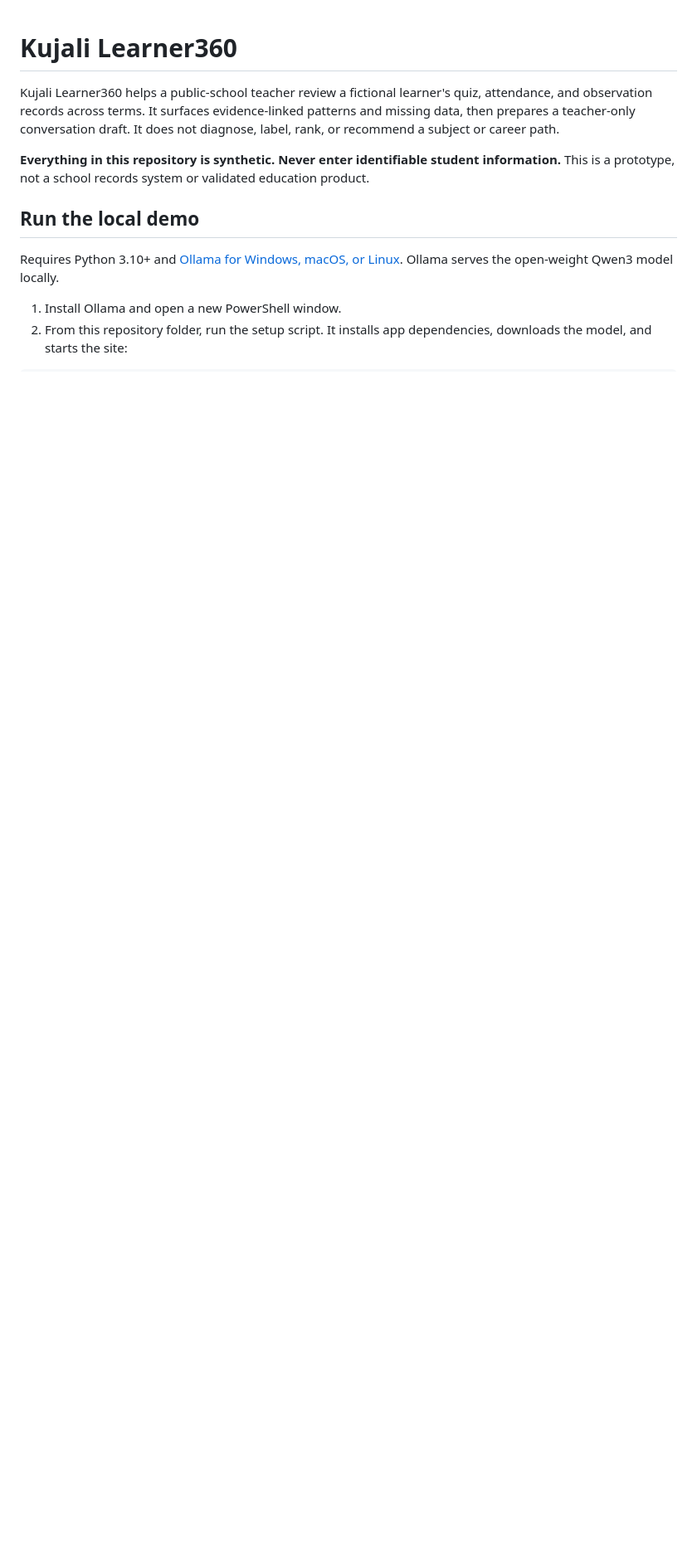
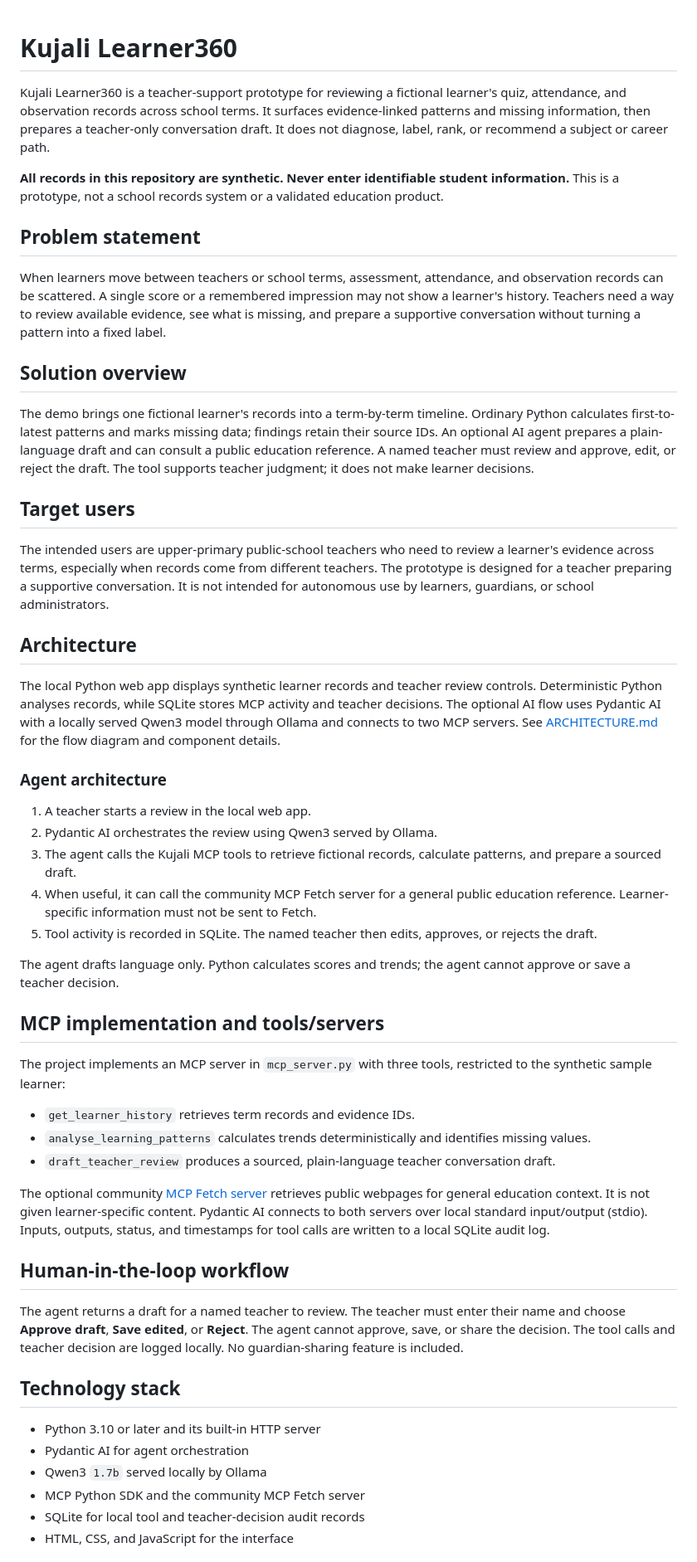
Before and after one commit to Njokiberyl/Kujali-Learner360, a Markdown page: README.md, the part around one of its changes. Shown at 83% size. Rendered like a GitHub page; blank space fills up the shorter version.

```diff
--- a/README.md
+++ b/README.md
@@ -1,12 +1,55 @@
 # Kujali Learner360
 
-Kujali Learner360 helps a public-school teacher review a fictional learner's quiz, attendance, and observation records across terms. It surfaces evidence-linked patterns and missing data, then prepares a teacher-only conversation draft. It does not diagnose, label, rank, or recommend a subject or career path.
+Kujali Learner360 is a teacher-support prototype for reviewing a fictional learner's quiz, attendance, and observation records across school terms. It surfaces evidence-linked patterns and missing information, then prepares a teacher-only conversation draft. It does not diagnose, label, rank, or recommend a subject or career path.
 
-**Everything in this repository is synthetic. Never enter identifiable student information.** This is a prototype, not a school records system or validated education product.
+**All records in this repository are synthetic. Never enter identifiable student information.** This is a prototype, not a school records system or a validated education product.
 
-## Run the local demo
+## Problem statement
 
-Requires Python 3.10+ and [Ollama for Windows, macOS, or Linux](https://ollama.com/download). Ollama serves the open-weight Qwen3 model locally.
+When learners move between teachers or school terms, assessment, attendance, and observation records can be scattered. A single score or a remembered impression may not show a learner's history. Teachers need a way to review available evidence, see what is missing, and prepare a supportive conversation without turning a pattern into a fixed label.
 
-1. Install Ollama and open a new PowerShell window.
-2. From this repository folder, run the setup script. It installs app dependencies, downloads the model, and starts the site:
+## Solution overview
+
+The demo brings one fictional learner's records into a term-by-term timeline. Ordinary Python calculates first-to-latest patterns and marks missing data; findings retain their source IDs. An optional AI agent prepares a plain-language draft and can consult a public education reference. A named teacher must review and approve, edit, or reject the draft. The tool supports teacher judgment; it does not make learner decisions.
+
+## Target users
+
+The intended users are upper-primary public-school teachers who need to review a learner's evidence across terms, especially when records come from different teachers. The prototype is designed for a teacher preparing a supportive conversation. It is not intended for autonomous use by learners, guardians, or school administrators.
+
+## Architecture
+
+The local Python web app displays synthetic learner records and teacher review controls. Deterministic Python analyses records, while SQLite stores MCP activity and teacher decisions. The optional AI flow uses Pydantic AI with a locally served Qwen3 model through Ollama and connects to two MCP servers. See [ARCHITECTURE.md](ARCHITECTURE.md) for the flow diagram and component details.
+
+### Agent architecture
+
+1. A teacher starts a review in the local web app.
+2. Pydantic AI orchestrates the review using Qwen3 served by Ollama.
+3. The agent calls the Kujali MCP tools to retrieve fictional records, calculate patterns, and prepare a sourced draft.
+4. When useful, it can call the community MCP Fetch server for a general public education reference. Learner-specific information must not be sent to Fetch.
+5. Tool activity is recorded in SQLite. The named teacher then edits, approves, or rejects the draft.
+
+The agent drafts language only. Python calculates scores and trends; the agent cannot approve or save a teacher decision.
+
+## MCP implementation and tools/servers
+
+The project implements an MCP server in `mcp_server.py` with three tools, restricted to the synthetic sample learner:
+
+- `get_learner_history` retrieves term records and evidence IDs.
+- `analyse_learning_patterns` calculates trends deterministically and identifies missing values.
+- `draft_teacher_review` produces a sourced, plain-language teacher conversation draft.
+
+The optional community [MCP Fetch server](https://github.com/modelcontextprotocol/servers/tree/main/src/fetch) retrieves public webpages for general education context. It is not given learner-specific content. Pydantic AI connects to both servers over local standard input/output (stdio). Inputs, outputs, status, and timestamps for tool calls are written to a local SQLite audit log.
+
+## Human-in-the-loop workflow
+
+The agent returns a draft for a named teacher to review. The teacher must enter their name and choose **Approve draft**, **Save edited**, or **Reject**. The agent cannot approve, save, or share the decision. The tool calls and teacher decision are logged locally. No guardian-sharing feature is included.
+
+## Technology stack
+
+- Python 3.10 or later and its built-in HTTP server
+- Pydantic AI for agent orchestration
+- Qwen3 `1.7b` served locally by Ollama
+- MCP Python SDK and the community MCP Fetch server
+- SQLite for local tool and teacher-decision audit records
+- HTML, CSS, and JavaScript for the interface
+
```
Also changed, not shown: other parts of README.md (+23 -28 lines).
